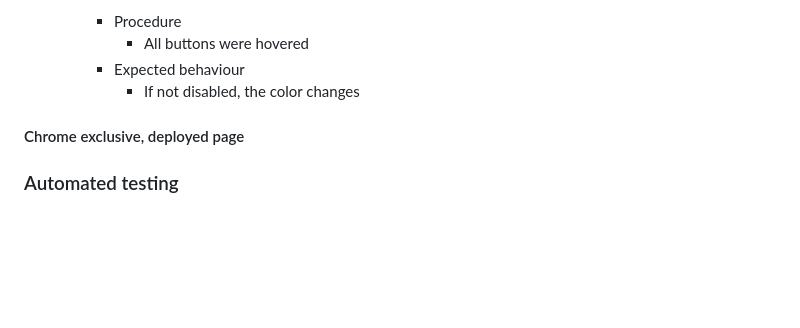
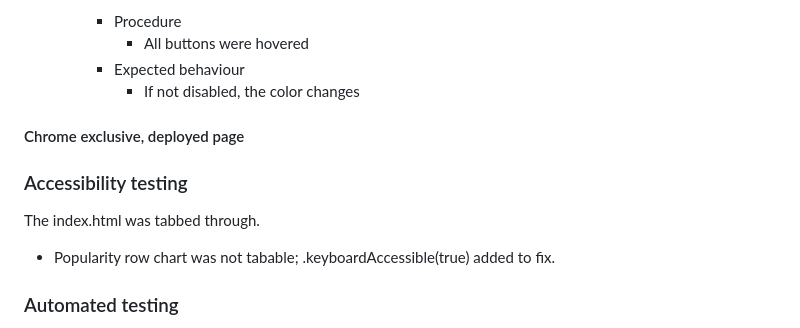
Before and after one commit to Kastobi/ci_ms2_aggregator, a Markdown page: README.md, the part around the change printed below. GitHub-like rendering; blank space fills up the shorter version.

```diff
--- a/README.md
+++ b/README.md
@@ -412,6 +452,13 @@ selecting another default color scheme (script.js line 113).
 
 #### Chrome exclusive, deployed page
 
+### Accessibility testing
+
+The index.html was tabbed through.
+- Popularity row chart was not tabable; .keyboardAccessible(true) added to fix.
+
+
+
 ### Automated testing
 
 [The testing site](https://apometricstk.github.io/ci_ms2_aggregator/specrunner.html) includes basic tests on correct
```
Also changed, not shown: other parts of README.md (+42 -2 lines), readmeAssets/LighthouseDesktop.jpg (added), readmeAssets/LighthouseMobile.jpg (added), readmeAssets/btnColors.jpg (added), readmeAssets/googleTrendsNetwork.jpg (added), readmeAssets/mainTask.jpg (added), 3 other files.
